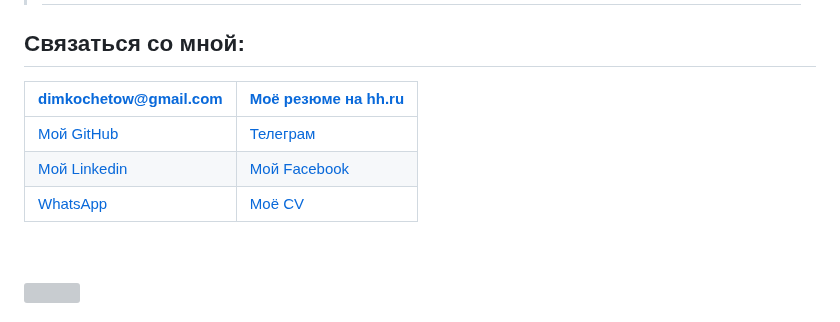
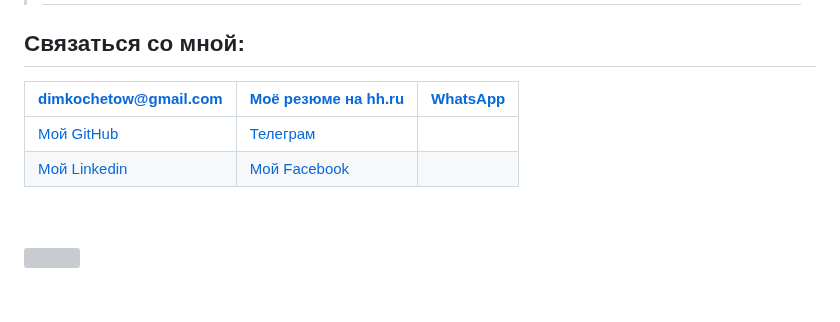
Before and after one commit to konicaRu/konicaru.github.io, a Markdown page: index.md, the part around the change. Rendered like a GitHub page; grey boxes are pictures that could not be loaded.

```diff
--- a/index.md
+++ b/index.md
@@ -3,11 +3,11 @@
 
 ## Связаться со мной:
 
-|[dimkochetow@gmail.com](dimkochetow@gmail.com)                   |[Mоё резюме на hh.ru](https://vologda.hh.ru/resume/ff6aba3fff0857b2030039ed1f4b55414b6166)|
-|-----------------------------------------------------------------|------------------------------------------------------------------------------------------|
-|[Мой GitHub](https://github.com/konicaRu)                        |[Телеграм](https://t.me/konica1970)                                                |
+|[dimkochetow@gmail.com](dimkochetow@gmail.com)|[Mоё резюме на hh.ru](https://vologda.hh.ru/resume/ff6aba3fff0857b2030039ed1f4b55414b6166)|[WhatsApp](+79643046505)|
+|----------------------------------------------|---------------------------------------------------------------------|----------------------------------------|
+|[Мой GitHub](https://github.com/konicaRu)          |[Телеграм](https://t.me/konica1970)                        ||[Моё CV](https://konicaru.github.io/cv/)|
 |[Мой Linkedin](https://www.linkedin.com/in/dimkochetov/)         |[Мой Facebook](https://www.facebook.com/konica1970)                                 |
-|[WhatsApp](+79643046505)|[Моё CV](https://konicaru.github.io/cv/)
+
 <br/>
 <br/>
 
```
